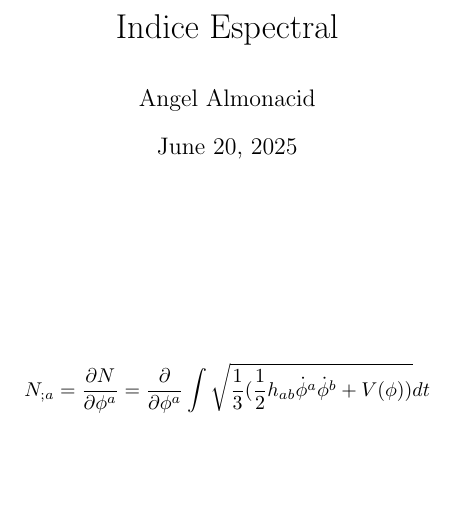
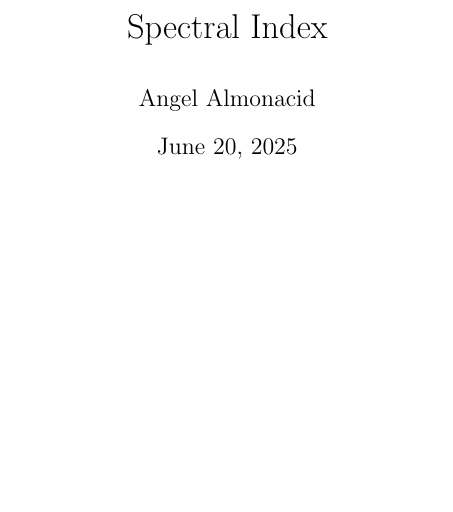
Before and after one commit to aalmonacidd/Spectral_index, a LaTeX document (main.tex): part of the page, cut at the place of the change. Compiled offline with LaTeX, dvips and Ghostscript.

```diff
--- a/main.tex
+++ b/main.tex
@@ -27,7 +27,7 @@
 \usepackage[a4paper, margin=1in]{geometry} % Controla los márgenes
 \usepackage{titling}
 
-\title{Indice Espectral}
+\title{Spectral Index }
 \author{Angel Almonacid}
 \date{\today}
 
@@ -49,9 +49,6 @@
 \begin{document}
 \maketitle
 
-\begin{align*}
-  N_{;a}=\frac{\partial N }{\partial \phi^a}=\frac{\partial    }{\partial   \phi^a} \int \sqrt{\frac{1}{3}(\frac{1}{2}h_{ab} \dot \phi^a \dot \phi^b + V(\phi))}dt
-\end{align*}
 
 
 
```
